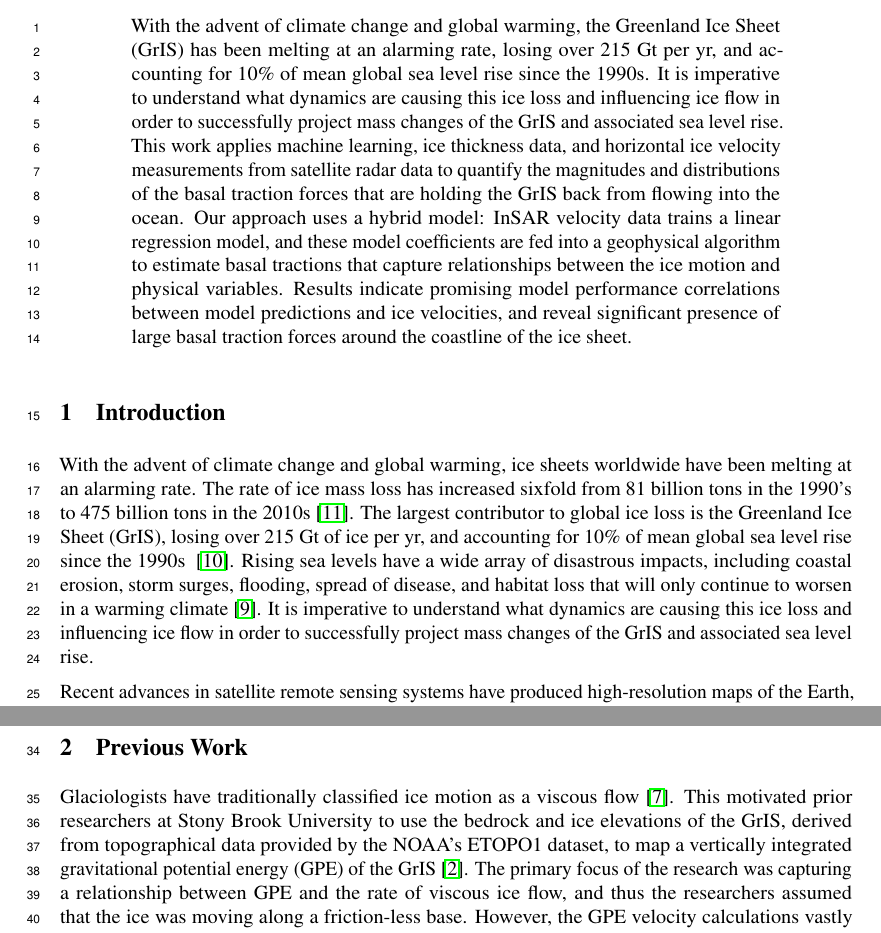
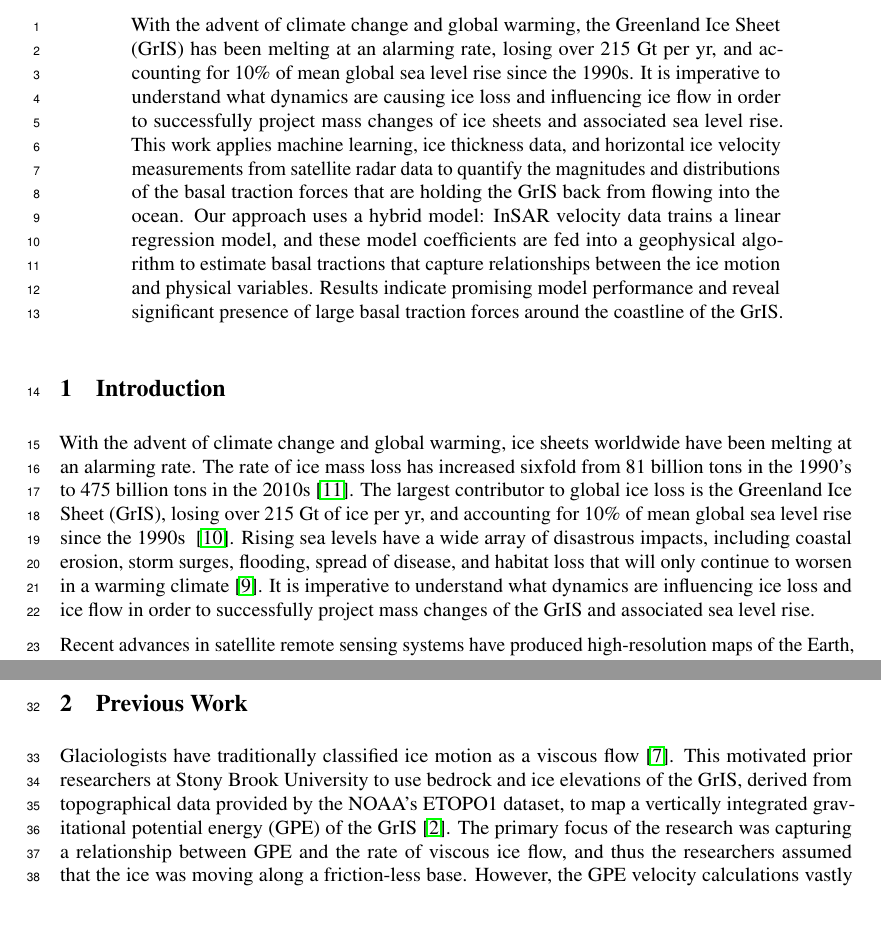
Before and after one commit to kisholabs/research_edits_v0, a LaTeX paper (tackling_climate_workshop.tex): two parts of pages 1 and 2 of 4, joined at a grey line, cut so that both start at the same text. Compiled offline with pdfLaTeX.

Commit message:
Commit for version 124

```diff
--- a/tackling_climate_workshop.tex
+++ b/tackling_climate_workshop.tex
@@ -79,7 +79,7 @@ the State of Friction at the Base of the Greenland Ice Sheet}
 \maketitle
 
 \begin{abstract}
-With the advent of climate change and global warming, the Greenland Ice Sheet (GrIS) has been melting at an alarming rate, losing over 215 Gt per yr, and accounting for 10\% of mean global sea level rise since the 1990s. It is imperative to understand what dynamics are causing this ice loss and influencing ice flow in order to successfully project mass changes of the GrIS and associated sea level rise. This work applies machine learning, ice thickness data, and horizontal ice velocity measurements from satellite radar data to quantify the magnitudes and distributions of the basal traction forces that are holding the GrIS back from flowing into the ocean. Our approach uses a hybrid model: InSAR velocity data trains a linear regression model, and these model coefficients are fed into a geophysical algorithm to estimate basal tractions that capture relationships between the ice motion and physical variables. Results indicate promising model performance correlations between model predictions and ice velocities, and reveal significant presence of large basal traction forces around the coastline of the ice sheet.
+With the advent of climate change and global warming, the Greenland Ice Sheet (GrIS) has been melting at an alarming rate, losing over 215 Gt per yr, and accounting for 10\% of mean global sea level rise since the 1990s. It is imperative to understand what dynamics are causing ice loss and influencing ice flow in order to successfully project mass changes of ice sheets and associated sea level rise. This work applies machine learning, ice thickness data, and horizontal ice velocity measurements from satellite radar data to quantify the magnitudes and distributions of the basal traction forces that are holding the GrIS back from flowing into the ocean. Our approach uses a hybrid model: InSAR velocity data trains a linear regression model, and these model coefficients are fed into a geophysical algorithm to estimate basal tractions that capture relationships between the ice motion and physical variables. Results indicate promising model performance and reveal significant presence of large basal traction forces around the coastline of the GrIS.
 
 %The results of this work pave the way towards a new method of associating ice loss with sea level changes.%
 % Our algorithm extracts relevant features including the $\varepsilon_{xx}$, $\varepsilon_{yy}$, and $\varepsilon_{xy}$ components of the viscous responses caused by forces on the ice, trains a linear regression model to predict ice velocities, and uses these model coefficients to quantify forces and distributions of basal tractions across the GrIs.
@@ -88,13 +88,13 @@ With the advent of climate change and global warming, the Greenland Ice Sheet (G
 
 \section{Introduction}
 
-With the advent of climate change and global warming, ice sheets worldwide have been melting at an alarming rate. The rate of ice mass loss has increased sixfold from 81 billion tons in the 1990’s to 475 billion tons in the 2010s \cite{the_imbie_team_mass_2020}. The largest contributor to global ice loss is the Greenland Ice Sheet (GrIS), losing over 215 Gt of ice per yr, and accounting for 10\% of mean global sea level rise since the 1990s ~\cite{stocker_climate_2013}. Rising sea levels have a wide array of disastrous impacts, including coastal erosion, storm surges, flooding, spread of disease, and habitat loss that will only continue to worsen in a warming climate \cite{pattyn_greenland_2018}. It is imperative to understand what dynamics are causing this ice loss and influencing ice flow in order to successfully project mass changes of the GrIS and associated sea level rise.
+With the advent of climate change and global warming, ice sheets worldwide have been melting at an alarming rate. The rate of ice mass loss has increased sixfold from 81 billion tons in the 1990’s to 475 billion tons in the 2010s \cite{the_imbie_team_mass_2020}. The largest contributor to global ice loss is the Greenland Ice Sheet (GrIS), losing over 215 Gt of ice per yr, and accounting for 10\% of mean global sea level rise since the 1990s ~\cite{stocker_climate_2013}. Rising sea levels have a wide array of disastrous impacts, including coastal erosion, storm surges, flooding, spread of disease, and habitat loss that will only continue to worsen in a warming climate \cite{pattyn_greenland_2018}. It is imperative to understand what dynamics are influencing ice loss and ice flow in order to successfully project mass changes of the GrIS and associated sea level rise.
 
 Recent advances in satellite remote sensing systems have produced high-resolution maps of the Earth, making them an ideal tool for studying motion across large ice sheets. Two-pass Interferometric Synthetic Aperture Radar (InSAR) satellites use radar observations from multiple trips over an area of interest to determine surface motion \cite{wild_differential_2019}. In this work, we utilize high-resolution InSAR ice velocity measurements of the GrIS derived from satellite imagery captured by the ESA's Sentinel-1 fleet \cite{nagler_sentinel-1_2015}. By inverting the data using a linear regression model, we quantify previously poorly-characterized forces and distributions of basal tractions that are holding the GrIS back from flowing into the ocean. Initial results reveal significant presence of large basal tractions forces around the coastline of the ice sheet.
 
 \section{Previous Work}
 
-Glaciologists have traditionally classified ice motion as a viscous flow \cite{morland_steady_1980}. This motivated prior researchers at Stony Brook University to use the bedrock and ice elevations of the GrIS, derived from topographical data provided by the NOAA's ETOPO1 dataset, to map a vertically integrated gravitational potential energy (GPE) of the GrIS \cite{information_ncei_etopo1_nodate}. The primary focus of the research was capturing a relationship between GPE and the rate of viscous ice flow, and thus the researchers assumed that the ice was moving along a friction-less base. However, the GPE velocity calculations vastly overestimated the speeds of the InSAR ice velocities. This difference reinforces the notion that the basal traction's between the ice and the bedrock have a major influence over ice motion and ice velocity rates \cite{maier_basal_2021}. However, these forces have been poorly characterized as they remain buried beneath thousands of feet of ice \cite{maier_basal_2021}. By employing machine learning and regression to perform an inversion, we are able to use ground truth data to infer basal traction forces without having to directly observe the data. Our work extends prior research to bridge the discrepancies between the GPE and InSAR ice velocities caused by the basal tractions, providing us a deeper understanding of the dynamics of the forces holding the GrIS back from flowing into the ocean. Our approach uses a hybrid model: our velocity data is used to train a linear regression model, and these model coefficients can be fed into a geophysical algorithm to estimate distributions of basal traction forces that capture relationships between the ice motion and physical variables.
+Glaciologists have traditionally classified ice motion as a viscous flow \cite{morland_steady_1980}. This motivated prior researchers at Stony Brook University to use bedrock and ice elevations of the GrIS, derived from topographical data provided by the NOAA's ETOPO1 dataset, to map a vertically integrated gravitational potential energy (GPE) of the GrIS \cite{information_ncei_etopo1_nodate}. The primary focus of the research was capturing a relationship between GPE and the rate of viscous ice flow, and thus the researchers assumed that the ice was moving along a friction-less base. However, the GPE velocity calculations vastly overestimated the speeds of the InSAR ice velocities. This difference reinforces the notion that the basal traction's between the ice and the bedrock have a major influence over ice motion and ice velocity rates \cite{maier_basal_2021}. However, these forces have been poorly characterized as they remain buried beneath thousands of feet of ice \cite{maier_basal_2021}. By employing machine learning and regression to perform an inversion, we are able to use ground truth data to infer basal traction forces without having to directly observe the data. Our work extends prior research to bridge the discrepancies between the GPE and InSAR ice velocities caused by the basal tractions, providing us a deeper understanding of the dynamics of the forces holding the GrIS back from flowing into the ocean. Our approach uses a hybrid model: our velocity data is used to train a linear regression model, and these model coefficients can be fed into a geophysical algorithm to estimate distributions of basal traction forces that capture relationships between the ice motion and physical variables.
 
 % After achieving a proper fit, the model coefficients would be able to provide valuable insight to the distributions of basal tractions, and could also be translated to view the strain rates across the GrIs.%
 
```
